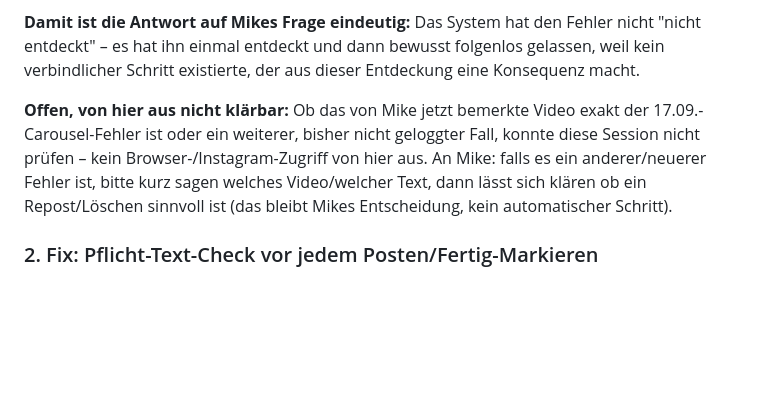
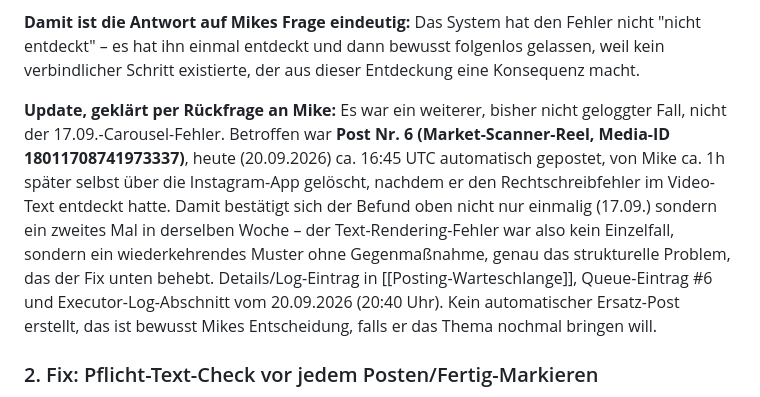
Before and after one commit to buehlermike46-boop/Zweites-Gehirn, a Markdown page: 03 Bereiche/Agenten-Qualität/Qualitätsbericht.md, the part around the change. Drawn GitHub-style; blank space fills up the shorter version.

```diff
--- a/03 Bereiche/Agenten-Qualität/Qualitätsbericht.md
+++ b/03 Bereiche/Agenten-Qualität/Qualitätsbericht.md
@@ -180,7 +180,7 @@ Beim Durchsehen von `Posting-Warteschlange.md` fand sich der eigentliche Beweis
 
 **Damit ist die Antwort auf Mikes Frage eindeutig:** Das System hat den Fehler nicht "nicht entdeckt" – es hat ihn einmal entdeckt und dann bewusst folgenlos gelassen, weil kein verbindlicher Schritt existierte, der aus dieser Entdeckung eine Konsequenz macht.
 
-**Offen, von hier aus nicht klärbar:** Ob das von Mike jetzt bemerkte Video exakt der 17.09.-Carousel-Fehler ist oder ein weiterer, bisher nicht geloggter Fall, konnte diese Session nicht prüfen – kein Browser-/Instagram-Zugriff von hier aus. An Mike: falls es ein anderer/neuerer Fehler ist, bitte kurz sagen welches Video/welcher Text, dann lässt sich klären ob ein Repost/Löschen sinnvoll ist (das bleibt Mikes Entscheidung, kein automatischer Schritt).
+**Update, geklärt per Rückfrage an Mike:** Es war ein weiterer, bisher nicht geloggter Fall, nicht der 17.09.-Carousel-Fehler. Betroffen war **Post Nr. 6 (Market-Scanner-Reel, Media-ID 18011708741973337)**, heute (20.09.2026) ca. 16:45 UTC automatisch gepostet, von Mike ca. 1h später selbst über die Instagram-App gelöscht, nachdem er den Rechtschreibfehler im Video-Text entdeckt hatte. Damit bestätigt sich der Befund oben nicht nur einmalig (17.09.) sondern ein zweites Mal in derselben Woche – der Text-Rendering-Fehler war also kein Einzelfall, sondern ein wiederkehrendes Muster ohne Gegenmaßnahme, genau das strukturelle Problem, das der Fix unten behebt. Details/Log-Eintrag in [[Posting-Warteschlange]], Queue-Eintrag #6 und Executor-Log-Abschnitt vom 20.09.2026 (20:40 Uhr). Kein automatischer Ersatz-Post erstellt, das ist bewusst Mikes Entscheidung, falls er das Thema nochmal bringen will.
 
 ### 2. Fix: Pflicht-Text-Check vor jedem Posten/Fertig-Markieren
 
```
Also changed, not shown: 03 Bereiche/Marketing & Kundenakquise/Posting-Warteschlange.md (+6 -1 lines).
